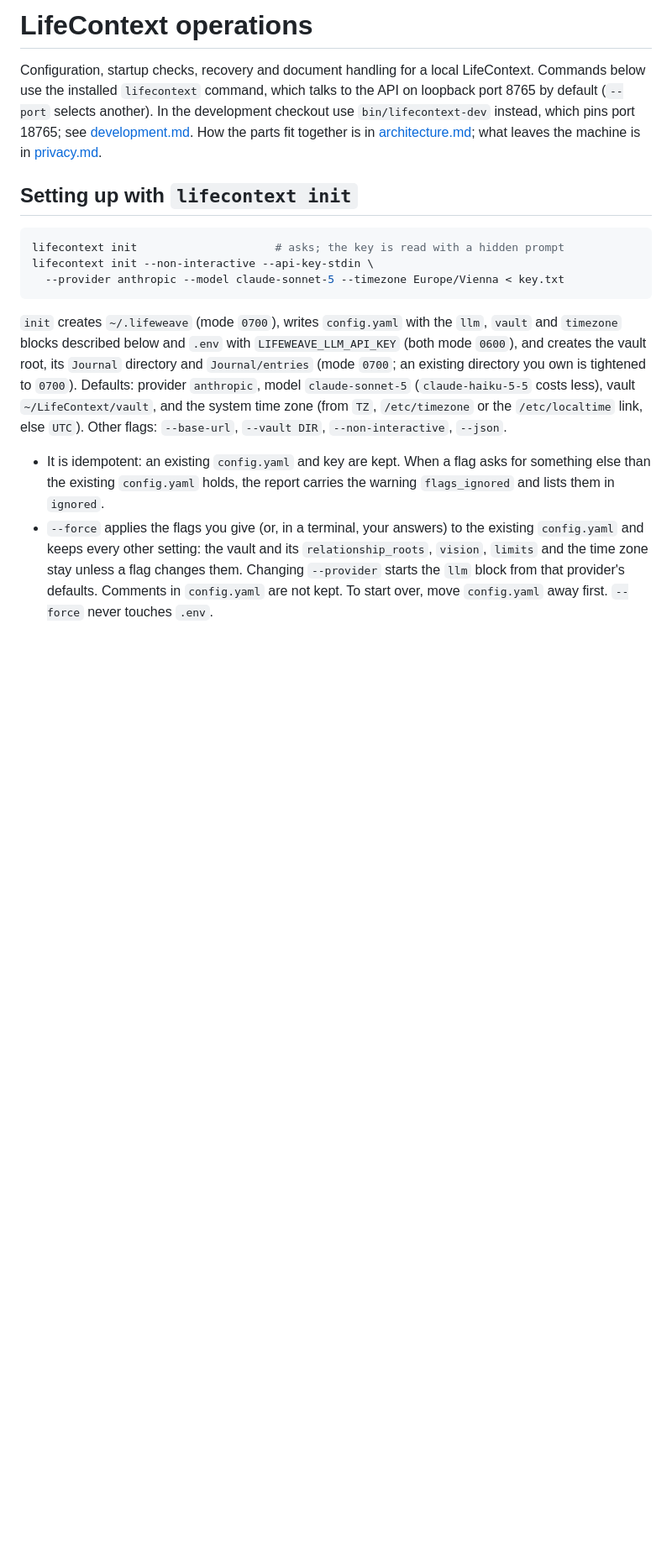
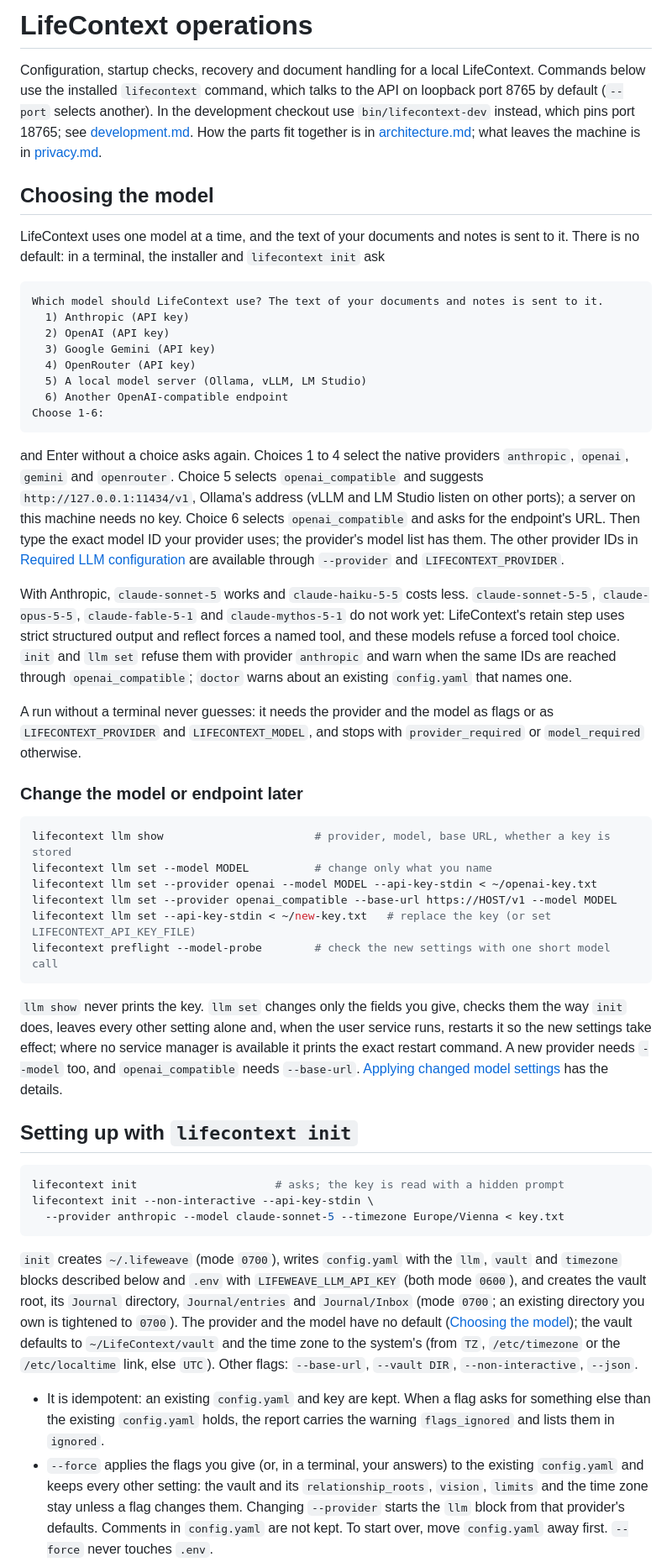
Before and after one commit to rundax/lifecontext, a Markdown page: docs/operations.md, the part around one of its changes. Shown at 84% size. GitHub-like rendering; blank space fills up the shorter version.

````diff
--- a/docs/operations.md
+++ b/docs/operations.md
@@ -7,6 +7,63 @@ In the development checkout use `bin/lifecontext-dev` instead, which pins port
 18765; see [development.md](development.md). How the parts fit together is in
 [architecture.md](architecture.md); what leaves the machine is in
 [privacy.md](privacy.md).
+
+## Choosing the model
+
+LifeContext uses one model at a time, and the text of your documents and notes
+is sent to it. There is no default: in a terminal, the installer and
+`lifecontext init` ask
+
+```
+Which model should LifeContext use? The text of your documents and notes is sent to it.
+  1) Anthropic (API key)
+  2) OpenAI (API key)
+  3) Google Gemini (API key)
+  4) OpenRouter (API key)
+  5) A local model server (Ollama, vLLM, LM Studio)
+  6) Another OpenAI-compatible endpoint
+Choose 1-6:
+```
+
+and Enter without a choice asks again. Choices 1 to 4 select the native
+providers `anthropic`, `openai`, `gemini` and `openrouter`. Choice 5 selects
+`openai_compatible` and suggests `http://127.0.0.1:11434/v1`, Ollama's address
+(vLLM and LM Studio listen on other ports); a server on this machine needs no
+key. Choice 6 selects `openai_compatible` and asks for the endpoint's URL. Then
+type the exact model ID your provider uses; the provider's model list has them.
+The other provider IDs in [Required LLM configuration](#required-llm-configuration)
+are available through `--provider` and `LIFECONTEXT_PROVIDER`.
+
+With Anthropic, `claude-sonnet-5` works and `claude-haiku-5-5` costs less.
+`claude-sonnet-5-5`, `claude-opus-5-5`, `claude-fable-5-1` and
+`claude-mythos-5-1` do not work yet: LifeContext's retain step uses strict
+structured output and reflect forces a named tool, and these models refuse a
+forced tool choice. `init` and `llm set` refuse them with provider `anthropic`
+and warn when the same IDs are reached through `openai_compatible`; `doctor`
+warns about an existing `config.yaml` that names one.
+
+A run without a terminal never guesses: it needs the provider and the model as
+flags or as `LIFECONTEXT_PROVIDER` and `LIFECONTEXT_MODEL`, and stops with
+`provider_required` or `model_required` otherwise.
+
+### Change the model or endpoint later
+
+```bash
+lifecontext llm show                       # provider, model, base URL, whether a key is stored
+lifecontext llm set --model MODEL          # change only what you name
+lifecontext llm set --provider openai --model MODEL --api-key-stdin < ~/openai-key.txt
+lifecontext llm set --provider openai_compatible --base-url https://HOST/v1 --model MODEL
+lifecontext llm set --api-key-stdin < ~/new-key.txt   # replace the key (or set LIFECONTEXT_API_KEY_FILE)
+lifecontext preflight --model-probe        # check the new settings with one short model call
+```
+
+`llm show` never prints the key. `llm set` changes only the fields you give,
+checks them the way `init` does, leaves every other setting alone and, when the
+user service runs, restarts it so the new settings take effect; where no
+service manager is available it prints the exact restart command. A new
+provider needs `--model` too, and `openai_compatible` needs `--base-url`.
+[Applying changed model settings](#applying-changed-model-settings) has the
+details.
 
 ## Setting up with `lifecontext init`
 
@@ -19,12 +76,12 @@ lifecontext init --non-interactive --api-key-stdin \
 `init` creates `~/.lifeweave` (mode `0700`), writes `config.yaml` with the `llm`,
 `vault` and `timezone` blocks described below and `.env` with
 `LIFEWEAVE_LLM_API_KEY` (both mode `0600`), and creates the vault root, its
-`Journal` directory and `Journal/entries` (mode `0700`; an existing directory you
-own is tightened to `0700`). Defaults: provider `anthropic`, model
-`claude-sonnet-5` (`claude-haiku-5-5` costs less), vault `~/LifeContext/vault`,
-and the system time zone (from `TZ`, `/etc/timezone` or the `/etc/localtime`
-link, else `UTC`). Other flags: `--base-url`, `--vault DIR`,
-`--non-interactive`, `--json`.
+`Journal` directory, `Journal/entries` and `Journal/Inbox` (mode `0700`; an
+existing directory you own is tightened to `0700`). The provider and the model
+have no default ([Choosing the model](#choosing-the-model)); the vault defaults
+to `~/LifeContext/vault` and the time zone to the system's (from `TZ`,
+`/etc/timezone` or the `/etc/localtime` link, else `UTC`). Other flags:
+`--base-url`, `--vault DIR`, `--non-interactive`, `--json`.
 
 - It is idempotent: an existing `config.yaml` and key are kept. When a flag
   asks for something else than the existing `config.yaml` holds, the report
````
Also changed, not shown: other parts of docs/operations.md (+43 -13 lines).
